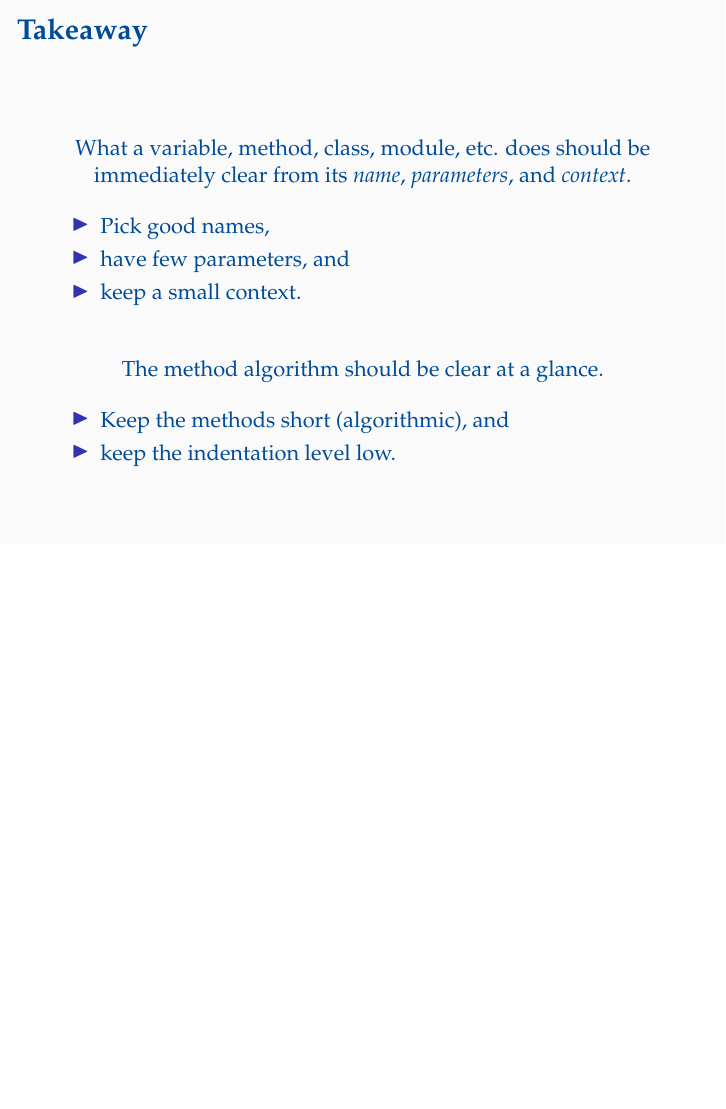
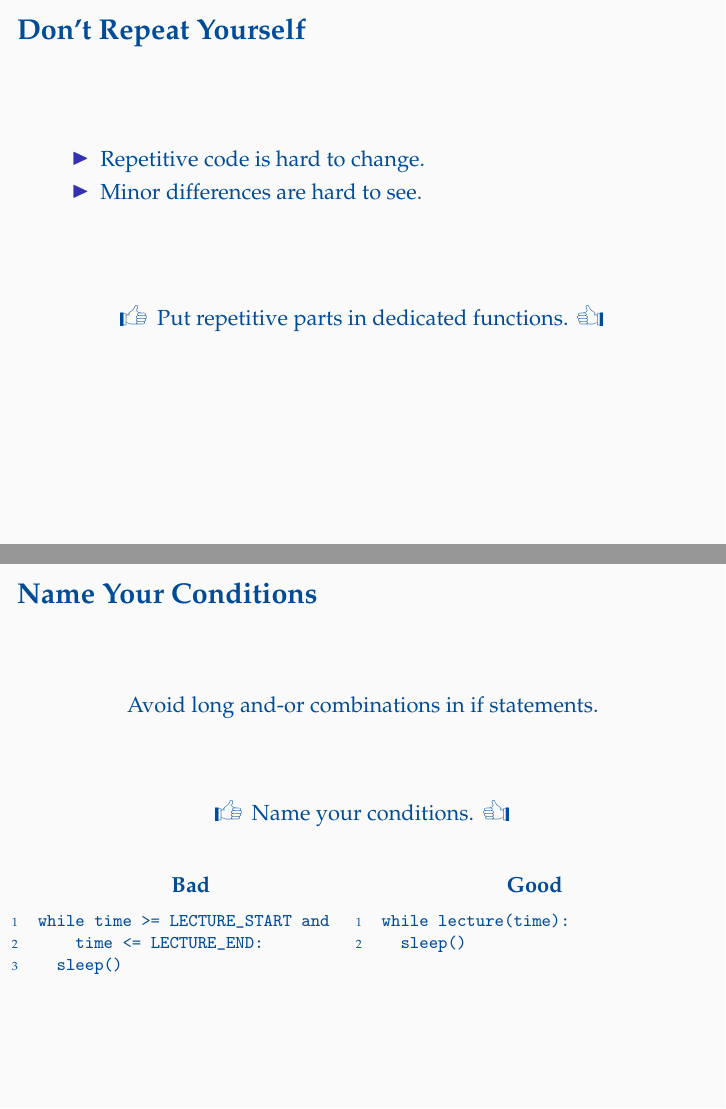
Before and after one commit to oleks/refactoring, LaTeX slides (slides/master.tex, which reads slides/catalogue/dont-repeat-yourself.tex, slides/catalogue/name-your-conditions.tex): page 17 of 21 before the commit and pages 17 and 18 of 23 after it, the two joined at a grey line, the shorter picture padded with empty space. Compiled offline with pdfLaTeX.

Commit message:
Name Your Conditions

```diff
--- /dev/null
+++ b/slides/catalogue/dont-repeat-yourself.tex
@@ -0,0 +1,23 @@
+\begin{frame}
+
+\frametitle{Don't Repeat Yourself}
+
+\begin{itemize}
+
+\item Repetitive code is hard to change.
+
+\item Minor differences are hard to see.
+
+\end{itemize}
+
+\vspace{\fill}
+
+\begin{center}
+
+\leftthumbsup~Put repetitive parts in dedicated functions.~\rightthumbsup
+
+\end{center}
+
+\vspace{\fill}
+
+\end{frame}
--- /dev/null
+++ b/slides/catalogue/name-your-conditions.tex
@@ -0,0 +1,60 @@
+\begin{frame}[fragile]
+
+\frametitle{Name Your Conditions}
+
+\begin{center}
+
+Avoid long and-or combinations in if statements.
+
+\end{center}
+
+\vspace{\fill}
+
+\begin{center}
+
+\leftthumbsup~Name your conditions.~\rightthumbsup
+
+\end{center}
+
+\begin{columns}[t]
+
+\begin{column}{0.5\textwidth}
+
+\setlength{\topsep}{0pt}
+
+\begin{center}
+
+\textbf{Bad}
+
+\begin{lstlisting}
+while time >= LECTURE_START and
+    time <= LECTURE_END:
+  sleep()
+\end{lstlisting}
+
+\end{center}
+
+\end{column}
+
+\begin{column}{0.5\textwidth}
+
+\setlength{\topsep}{0pt}
+
+\begin{center}
+
+\textbf{Good}
+
+\end{center}
+
+\begin{lstlisting}
+while lecture(time):
+  sleep()
+\end{lstlisting}
+
+\end{column}
+
+\end{columns}
+
+\vspace{\fill}
+
+\end{frame}
```
Also changed, not shown: slides/catalogue/root.tex (+4 -0 lines), slides/header.tex (+11 -0 lines).
